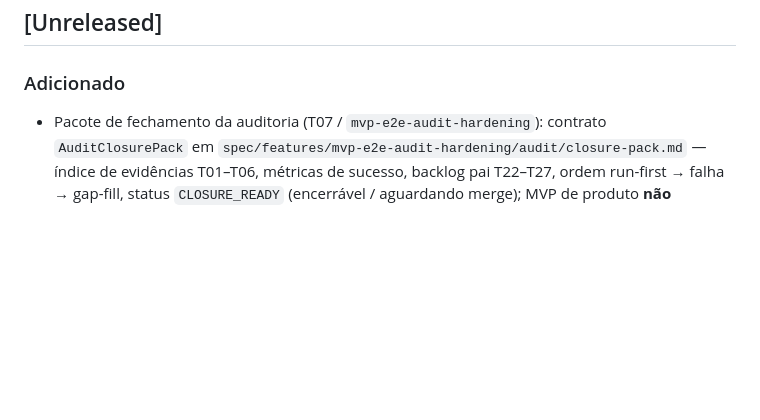
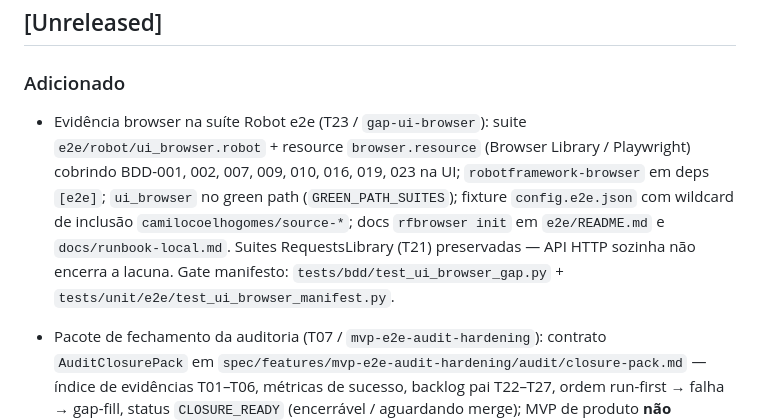
Before and after one commit to camilocoelhogomes/source-code, a Markdown page: CHANGELOG.md, the part around the change. GitHub-like rendering; blank space fills up the shorter version.

Commit message:
docs(T23): changelog e runbook rfbrowser; aprovação Architect de docs
Co-authored-by: Cursor <cursoragent@cursor.com>

```diff
--- a/CHANGELOG.md
+++ b/CHANGELOG.md
@@ -6,6 +6,15 @@ Todas as mudanças relevantes do projeto são registradas neste arquivo.
 
 ### Adicionado
 
+- Evidência browser na suíte Robot e2e (T23 / `gap-ui-browser`): suite
+  `e2e/robot/ui_browser.robot` + resource `browser.resource` (Browser Library /
+  Playwright) cobrindo BDD-001, 002, 007, 009, 010, 016, 019, 023 na UI;
+  `robotframework-browser` em deps `[e2e]`; `ui_browser` no green path
+  (`GREEN_PATH_SUITES`); fixture `config.e2e.json` com wildcard de inclusão
+  `camilocoelhogomes/source-*`; docs `rfbrowser init` em `e2e/README.md` e
+  `docs/runbook-local.md`. Suites RequestsLibrary (T21) preservadas — API HTTP
+  sozinha não encerra a lacuna. Gate manifesto:
+  `tests/bdd/test_ui_browser_gap.py` + `tests/unit/e2e/test_ui_browser_manifest.py`.
 - Pacote de fechamento da auditoria (T07 / `mvp-e2e-audit-hardening`): contrato
   `AuditClosurePack` em
   `spec/features/mvp-e2e-audit-hardening/audit/closure-pack.md` — índice de
```
Also changed, not shown: docs/runbook-local.md (+4 -2 lines), 1 other file.
